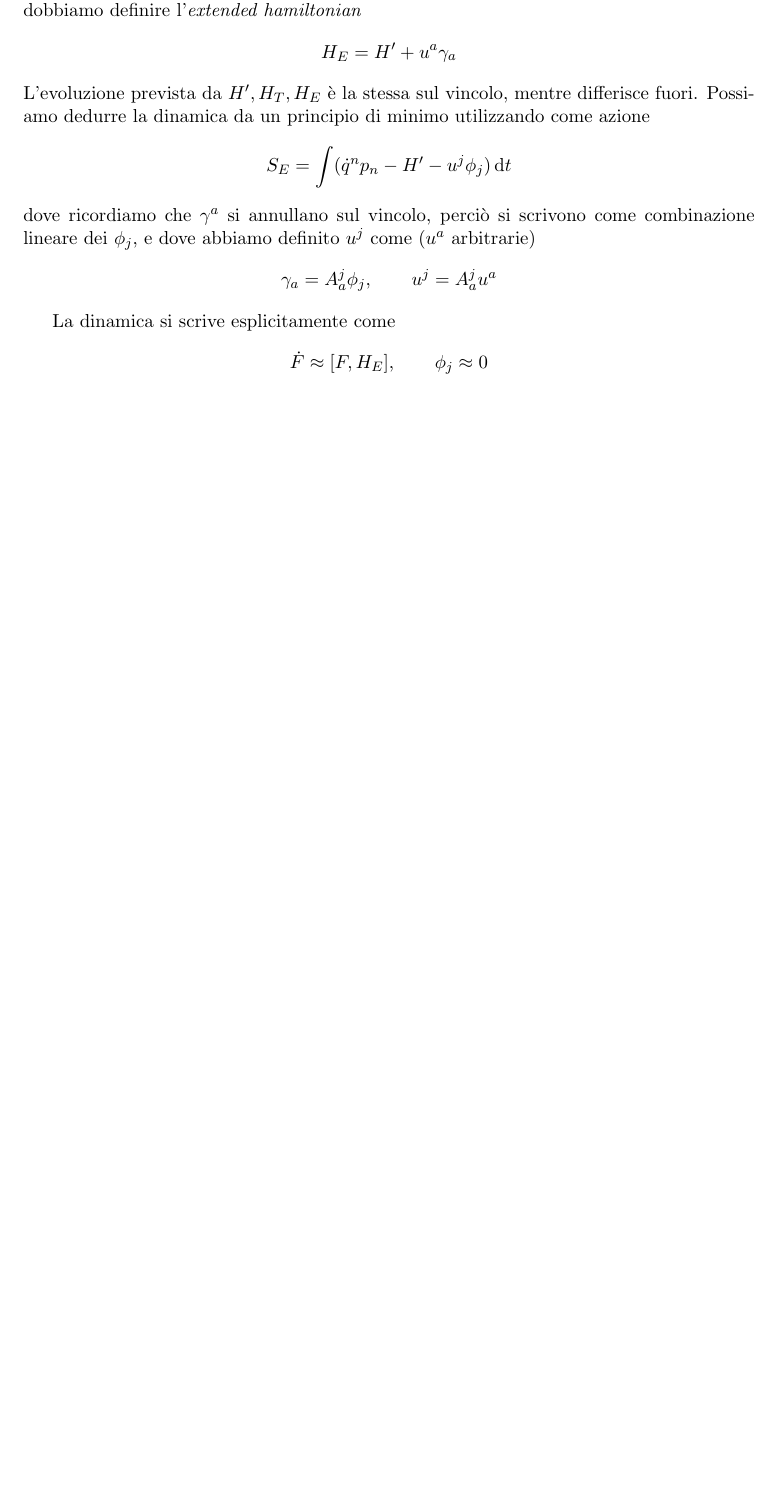
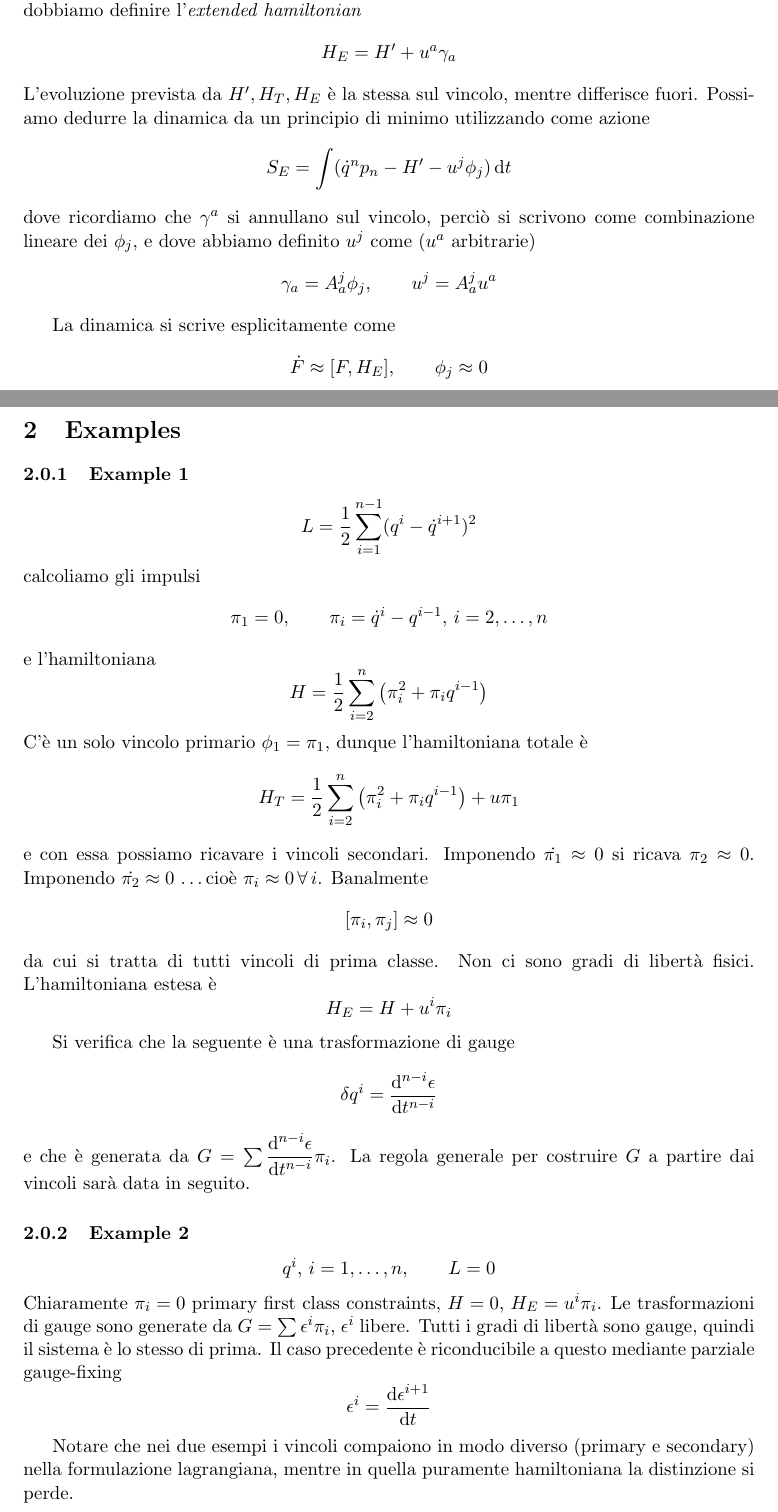
Before and after one commit to Whov/Karapet, a LaTeX paper (appunti.tex): part of page 6 of 7 before the commit and two parts of pages 6 and 7 of 9 after it, the two joined at a grey line, cut so that both start at the same text, the shorter picture padded with empty space. Compiled offline with pdfLaTeX.

Commit message:
I tre esempi del capitolo 1.

```diff
--- a/appunti.tex
+++ b/appunti.tex
@@ -162,3 +162,28 @@
 	La dinamica si scrive esplicitamente come
 	\[ \dot{F} \approx [F, H_E],\qquad \phi_j \approx 0 \]
 
+	\section{Examples}
+	\subsubsection{Example 1}
+	\[ L = \dfrac{1}{2} \sum_{i=1}^{n-1} (q^i-\dot{q}^{i+1})^2 \]
+	calcoliamo gli impulsi
+	\[ \pi_1 = 0,\qquad \pi_i = \dot{q}^i-q^{i-1},\,i=2,\dots,n \]
+	e l'hamiltoniana
+	\[ H = \dfrac{1}{2} \sum_{i=2}^{n} \left(\pi_i^2 + \pi_i q^{i-1}\right) \]
+	C'è un solo vincolo primario $\phi_1 = \pi_1$, dunque l'hamiltoniana totale è
+	\[ H_T = \dfrac{1}{2} \sum_{i=2}^{n} \left(\pi_i^2 + \pi_i q^{i-1}\right) + u \pi_1 \]
+	e con essa possiamo ricavare i vincoli secondari. Imponendo $\dot{\pi_1}\approx 0$ si ricava $\pi_2 \approx 0$. Imponendo $\dot{\pi_2} \approx 0$ \dots cioè $\pi_i \approx 0\,\forall\,i$. Banalmente
+	\[ [\pi_i, \pi_j] \approx 0 \]
+	da cui si tratta di tutti vincoli di prima classe. Non ci sono gradi di libertà fisici.
+	L'hamiltoniana estesa è
+	\[ H_E = H + u^i \pi_i \]
+
+	Si verifica che la seguente è una trasformazione di gauge
+	\[ \delta q^i = \deriv{^{n-i} \epsilon}{t^{n-i}} \]
+	e che è generata da $G = \sum \deriv{^{n-i} \epsilon}{t^{n-i}} \pi_i$. La regola generale per costruire $G$ a partire dai vincoli sarà data in seguito.
+
+	\subsubsection{Example 2}
+	\[ q^i,\,i=1,\dots,n,\qquad L=0 \]
+	Chiaramente $\pi_i = 0$ primary first class constraints, $H=0$, $H_E = u^i \pi_i$. Le trasformazioni di gauge sono generate da $G = \sum \epsilon^i \pi_i$, $\epsilon^i$ libere. Tutti i gradi di libertà sono gauge, quindi il sistema è lo stesso di prima. Il caso precedente è riconducibile a questo mediante parziale gauge-fixing
+	\[ \epsilon^i = \deriv{\epsilon^{i+1}}{t} \]
+
+	Notare che nei due esempi i vincoli compaiono in modo diverso (primary e secondary) nella formulazione lagrangiana, mentre in quella puramente hamiltoniana la distinzione si perde.
```
Also changed, not shown: appunti.tex (18 more changed lines).
